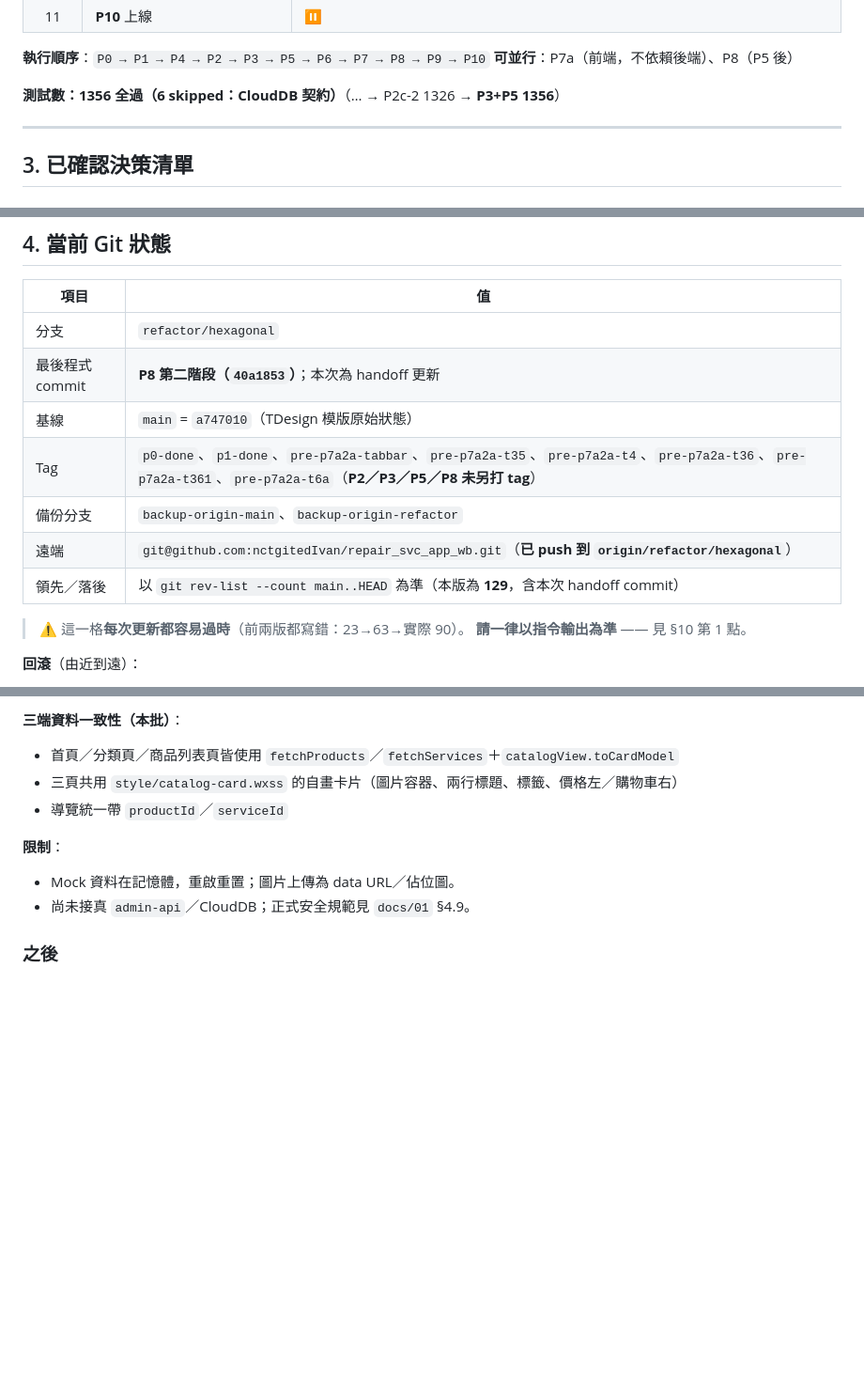
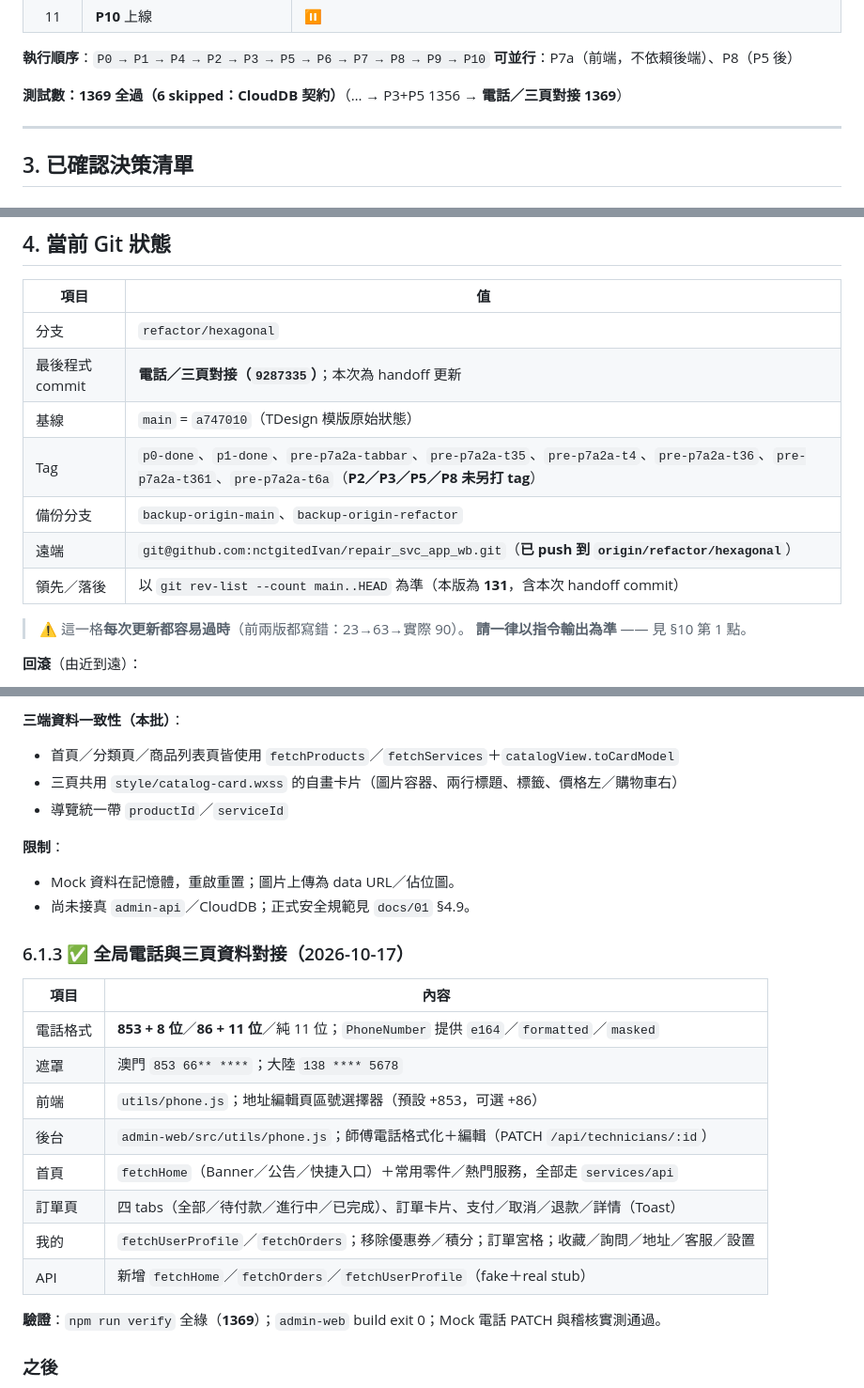
Before and after one commit to nctgitedIvan/repair_svc_app_wb, a Markdown page: docs/SESSION-HANDOFF.md, 3 parts joined by grey strips. Shown at 94% size. GitHub-like rendering; blank space fills up the shorter version.

Commit message:
docs: 全局電話與首頁／訂單／我的資料對接完成
- handoff：新增 §6.1.3、測試 1369、領先 131
- 記錄 PhoneNumber／MaskedPhone、地址區號選擇器、admin 電話展示／編輯
- 記錄首頁／訂單／我的三頁對接與 services/api 新增方法

Co-Authored-By: Claude Code <noreply@anthropic.com>

```diff
--- a/docs/SESSION-HANDOFF.md
+++ b/docs/SESSION-HANDOFF.md
@@ -39,7 +39,7 @@
 **執行順序**：`P0 → P1 → P4 → P2 → P3 → P5 → P6 → P7 → P8 → P9 → P10`
 **可並行**：P7a（前端，不依賴後端）、P8（P5 後）
 
-**測試數：1356 全過（6 skipped：CloudDB 契約）**（… → P2c-2 1326 → **P3+P5 1356**）
+**測試數：1369 全過（6 skipped：CloudDB 契約）**（… → P3+P5 1356 → **電話／三頁對接 1369**）
 
 ---
 
@@ -120,12 +120,12 @@
 | 項目 | 值 |
 |---|---|
 | 分支 | `refactor/hexagonal` |
-| 最後程式 commit | **P8 第二階段（`40a1853`）**；本次為 handoff 更新 |
+| 最後程式 commit | **電話／三頁對接（`9287335`）**；本次為 handoff 更新 |
 | 基線 | `main` = `a747010`（TDesign 模版原始狀態） |
 | Tag | `p0-done`、`p1-done`、`pre-p7a2a-tabbar`、`pre-p7a2a-t35`、`pre-p7a2a-t4`、`pre-p7a2a-t36`、`pre-p7a2a-t361`、`pre-p7a2a-t6a`（**P2／P3／P5／P8 未另打 tag**） |
 | 備份分支 | `backup-origin-main`、`backup-origin-refactor` |
 | 遠端 | `git@github.com:nctgitedIvan/repair_svc_app_wb.git`（**已 push 到 `origin/refactor/hexagonal`**） |
-| 領先／落後 | 以 `git rev-list --count main..HEAD` 為準（本版為 **129**，含本次 handoff commit） |
+| 領先／落後 | 以 `git rev-list --count main..HEAD` 為準（本版為 **131**，含本次 handoff commit） |
 
 > ⚠️ 這一格**每次更新都容易過時**（前兩版都寫錯：23→63→實際 90）。
 > **請一律以指令輸出為準** —— 見 §10 第 1 點。
@@ -339,6 +339,21 @@
 - Mock 資料在記憶體，重啟重置；圖片上傳為 data URL／佔位圖。
 - 尚未接真 `admin-api`／CloudDB；正式安全規範見 `docs/01` §4.9。
 
+### 6.1.3 ✅ 全局電話與三頁資料對接（2026-10-17）
+
+| 項目 | 內容 |
+|---|---|
+| 電話格式 | **853 + 8 位**／**86 + 11 位**／純 11 位；`PhoneNumber` 提供 `e164`／`formatted`／`masked` |
+| 遮罩 | 澳門 `853 66** ****`；大陸 `138 **** 5678` |
+| 前端 | `utils/phone.js`；地址編輯頁區號選擇器（預設 +853，可選 +86） |
+| 後台 | `admin-web/src/utils/phone.js`；師傅電話格式化＋編輯（PATCH `/api/technicians/:id`） |
+| 首頁 | `fetchHome`（Banner／公告／快捷入口）＋常用零件／熱門服務，全部走 `services/api` |
+| 訂單頁 | 四 tabs（全部／待付款／進行中／已完成）、訂單卡片、支付／取消／退款／詳情（Toast） |
+| 我的 | `fetchUserProfile`／`fetchOrders`；移除優惠券／積分；訂單宮格；收藏／詢問／地址／客服／設置 |
+| API | 新增 `fetchHome`／`fetchOrders`／`fetchUserProfile`（fake＋real stub） |
+
+**驗證**：`npm run verify` 全綠（**1369**）；`admin-web` build exit 0；Mock 電話 PATCH 與稽核實測通過。
+
 ### 之後
 
 `P9`（整合測試與驗收）→ 未來有雲環境：`setup-db` → `probe-tx` → CloudDB 契約測試 → 切換 bootstrap。
```
Also changed, not shown: other parts of docs/SESSION-HANDOFF.md (+2 -2 lines).
